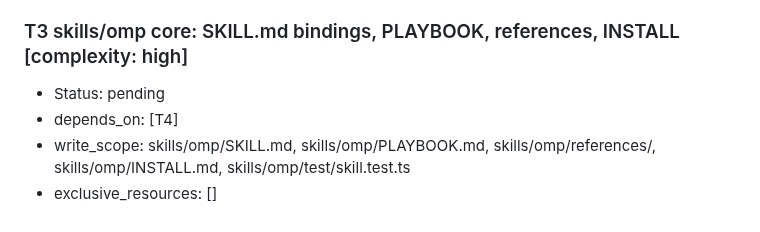
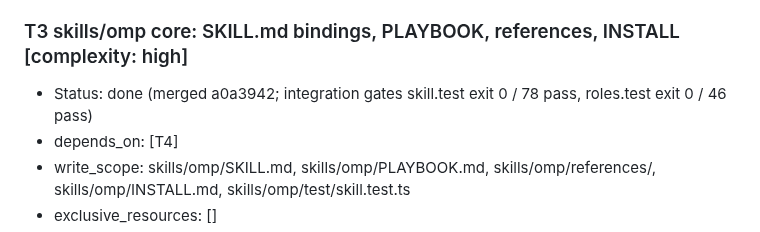
Before and after one commit to zcl0621/boss-sdd, a Markdown page: docs/plans/2026-10-16-omp-adaptation.md, the part around the change. Drawn GitHub-style.

Commit message:
计划：T3 done
Co-Authored-By: Claude Opus 5.5 <noreply@anthropic.com>

```diff
--- a/docs/plans/2026-10-16-omp-adaptation.md
+++ b/docs/plans/2026-10-16-omp-adaptation.md
@@ -165,7 +165,7 @@ Status vocabulary: pending, running, review, blocked, done. Gates for each task
 - Obstacle ledger: empty. Rounds: 0.
 
 ### T3 skills/omp core: SKILL.md bindings, PLAYBOOK, references, INSTALL  [complexity: high]
-- Status: pending
+- Status: done (merged a0a3942; integration gates skill.test exit 0 / 78 pass, roles.test exit 0 / 46 pass)
 - depends_on: [T4]
 - write_scope: skills/omp/SKILL.md, skills/omp/PLAYBOOK.md, skills/omp/references/, skills/omp/INSTALL.md, skills/omp/test/skill.test.ts
 - exclusive_resources: []
```
